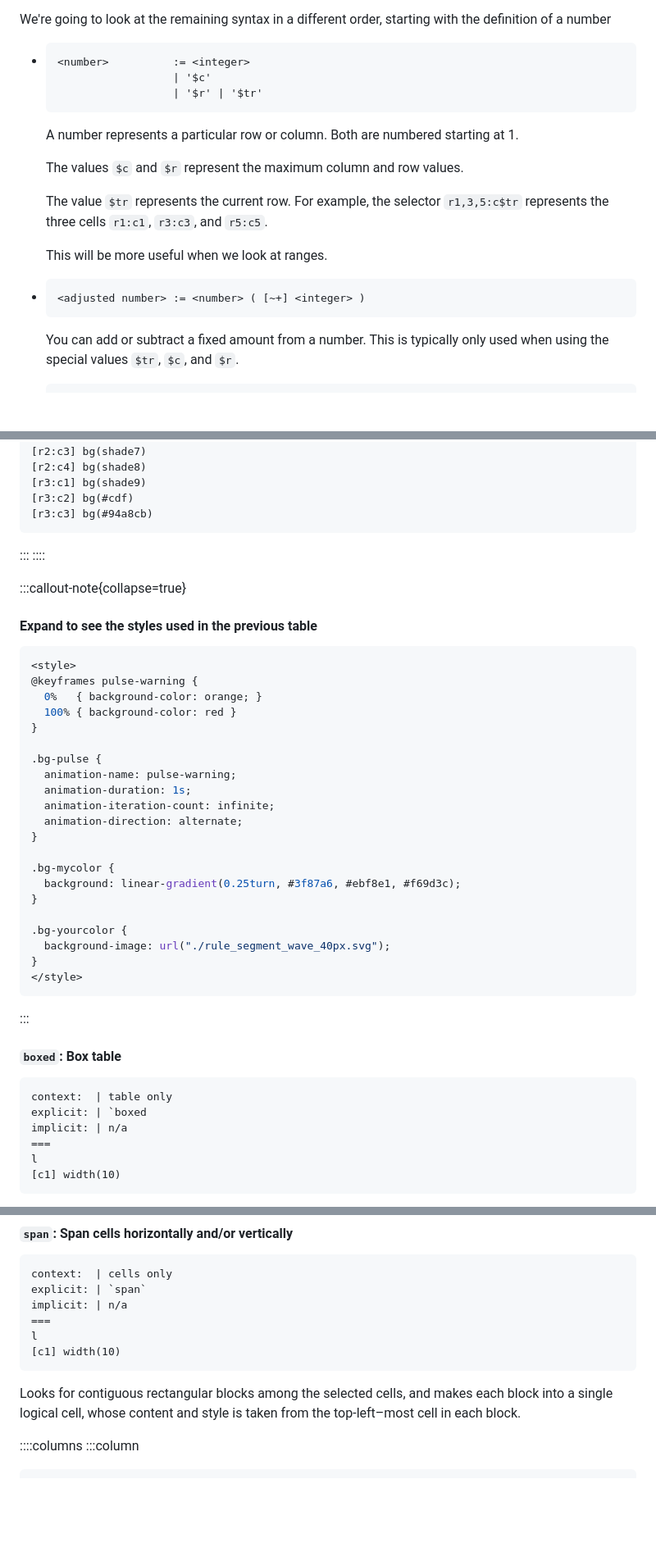
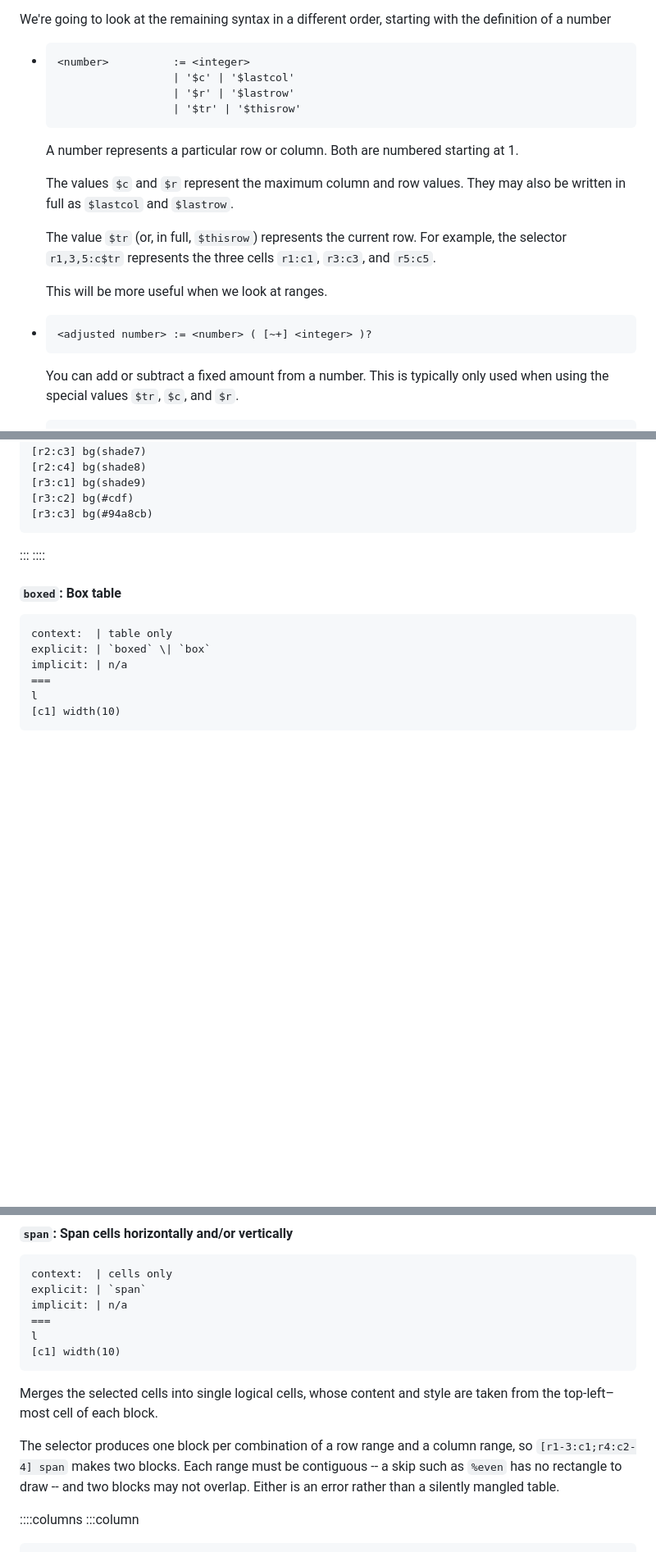
Before and after one commit to pragdave/ts-tableau, a Markdown page: docs/guide/tableau-guide.md, 3 parts joined by grey strips. Shown at 82% size. Rendered like a GitHub page; blank space fills up the shorter version.

````diff
--- a/docs/guide/tableau-guide.md
+++ b/docs/guide/tableau-guide.md
@@ -1255,22 +1261,24 @@ starting with the definition of a number
 
 * ``` bnf
   <number>          := <integer>
-                    | '$c'
-                    | '$r' | '$tr'
+                    | '$c' | '$lastcol'
+                    | '$r' | '$lastrow'
+                    | '$tr' | '$thisrow'
   ```
 
   A number represents a particular row or column. Both are numbered
   starting at 1.
 
   The values `$c` and `$r` represent the maximum column and row values.
-
-  The value `$tr` represents the current row. For example, the selector
+  They may also be written in full as `$lastcol` and `$lastrow`.
+
+  The value `$tr` (or, in full, `$thisrow`) represents the current row. For example, the selector
   `r1,3,5:c$tr` represents the three cells `r1:c1`, `r3:c3`, and `r5:c5`.
 
   This will be more useful when we look at ranges.
 
 * ``` bnf
-  <adjusted number> := <number> ( [~+] <integer> )
+  <adjusted number> := <number> ( [~+] <integer> )?
   ```
 
   You can add or subtract a fixed amount from a number. This is typically
@@ -1554,38 +1544,10 @@ shade9 | #cdf   | #94a8cb | nothing
 :::
 ::::
 
-:::callout-note{collapse=true}
-#### Expand to see the styles used in the previous table
-~~~ css
-<style>
-@keyframes pulse-warning {
-  0%   { background-color: orange; }
-  100% { background-color: red }
-}
-
-.bg-pulse {
-  animation-name: pulse-warning;
-  animation-duration: 1s;
-  animation-iteration-count: infinite;
-  animation-direction: alternate;
-}
-
-.bg-mycolor {
-  background: linear-gradient(0.25turn, #3f87a6, #ebf8e1, #f69d3c);
-}
-
-.bg-yourcolor {
-  background-image: url("./rule_segment_wave_40px.svg");
-}
-</style>
-~~~
-:::
-
-
 #### `boxed`: Box table
 ~~~ tableau
 context:  | table only
-explicit: | `boxed
+explicit: | `boxed` \| `box`
 implicit: | n/a
 ===
 l
@@ -1897,9 +1905,14 @@ l
 [c1] width(10)
 ~~~
 
-Looks for contiguous rectangular blocks among the selected cells, and
-makes each block into a single logical cell, whose content and style is
-taken from the top-left–most cell in each block.
+Merges the selected cells into single logical cells, whose content and
+style are taken from the top-left–most cell of each block.
+
+The selector produces one block per combination of a row range and a
+column range, so `[r1-3:c1;r4:c2-4] span` makes two blocks. Each range
+must be contiguous -- a skip such as `%even` has no rectangle to draw --
+and two blocks may not overlap. Either is an error rather than a
+silently mangled table.
 
 ::::columns
 :::column
````
Also changed, not shown: other parts of docs/guide/tableau-guide.md (+155 -63 lines).
